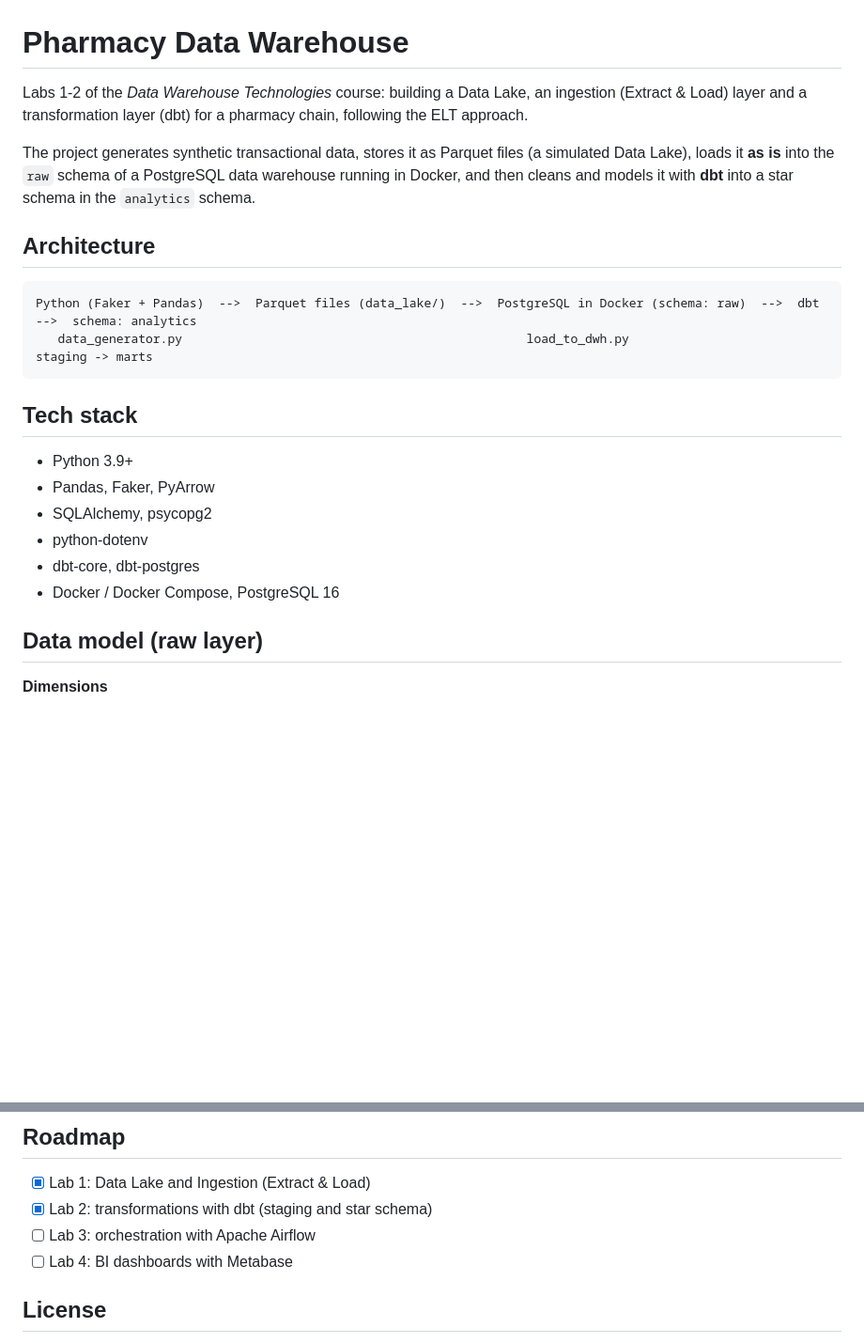
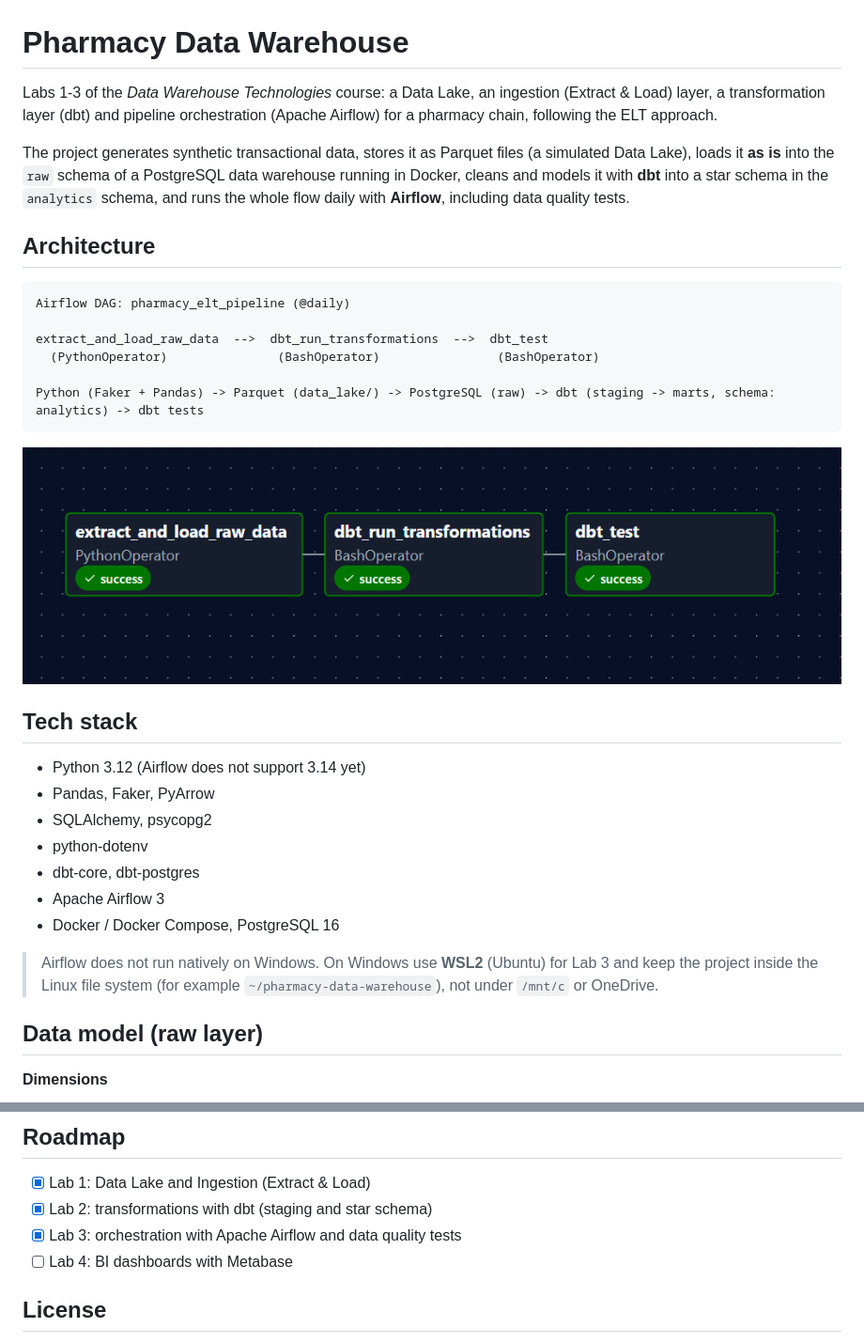
Before and after one commit to IrynaKilyk/Pharmacy-Data-Warehouse, a Markdown page: README.md, 2 parts joined by grey strips. Shown at 94% size. Rendered like a GitHub page; pictures changed too: docs/airflow_graph.png (added); blank space fills up the shorter version.

````diff
--- a/README.md
+++ b/README.md
@@ -1,24 +1,33 @@
 # Pharmacy Data Warehouse
 
-Labs 1-2 of the *Data Warehouse Technologies* course: building a Data Lake, an ingestion (Extract & Load) layer and a transformation layer (dbt) for a pharmacy chain, following the ELT approach.
+Labs 1-3 of the *Data Warehouse Technologies* course: a Data Lake, an ingestion (Extract & Load) layer, a transformation layer (dbt) and pipeline orchestration (Apache Airflow) for a pharmacy chain, following the ELT approach.
 
-The project generates synthetic transactional data, stores it as Parquet files (a simulated Data Lake), loads it **as is** into the `raw` schema of a PostgreSQL data warehouse running in Docker, and then cleans and models it with **dbt** into a star schema in the `analytics` schema.
+The project generates synthetic transactional data, stores it as Parquet files (a simulated Data Lake), loads it **as is** into the `raw` schema of a PostgreSQL data warehouse running in Docker, cleans and models it with **dbt** into a star schema in the `analytics` schema, and runs the whole flow daily with **Airflow**, including data quality tests.
 
 ## Architecture
 
 ```
-Python (Faker + Pandas)  -->  Parquet files (data_lake/)  -->  PostgreSQL in Docker (schema: raw)  -->  dbt  -->  schema: analytics
-   data_generator.py                                               load_to_dwh.py                      staging -> marts
+Airflow DAG: pharmacy_elt_pipeline (@daily)
+
+extract_and_load_raw_data  -->  dbt_run_transformations  -->  dbt_test
+  (PythonOperator)               (BashOperator)                (BashOperator)
+
+Python (Faker + Pandas) -> Parquet (data_lake/) -> PostgreSQL (raw) -> dbt (staging -> marts, schema: analytics) -> dbt tests
 ```
+
+![Airflow DAG graph](docs/airflow_graph.png)
 
 ## Tech stack
 
-- Python 3.9+
+- Python 3.12 (Airflow does not support 3.14 yet)
 - Pandas, Faker, PyArrow
 - SQLAlchemy, psycopg2
 - python-dotenv
 - dbt-core, dbt-postgres
+- Apache Airflow 3
 - Docker / Docker Compose, PostgreSQL 16
+
+> Airflow does not run natively on Windows. On Windows use **WSL2** (Ubuntu) for Lab 3 and keep the project inside the Linux file system (for example `~/pharmacy-data-warehouse`), not under `/mnt/c` or OneDrive.
 
 ## Data model (raw layer)
 
@@ -255,7 +268,7 @@ Commit messages follow the Conventional Commits style (`feat:`, `fix:`, `docs:`,
 
 - [x] Lab 1: Data Lake and Ingestion (Extract & Load)
 - [x] Lab 2: transformations with dbt (staging and star schema)
-- [ ] Lab 3: orchestration with Apache Airflow
+- [x] Lab 3: orchestration with Apache Airflow and data quality tests
 - [ ] Lab 4: BI dashboards with Metabase
 
 ## License
````
Also changed, not shown: other parts of README.md (+69 -65 lines).
